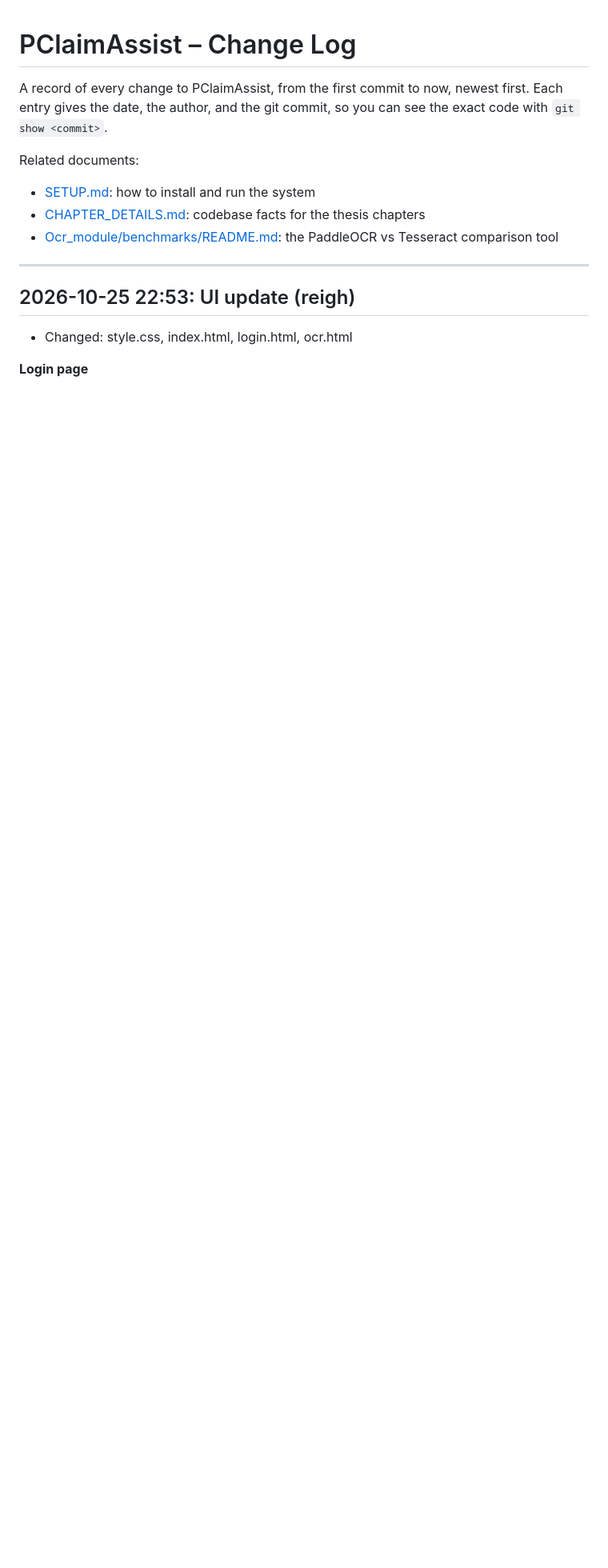
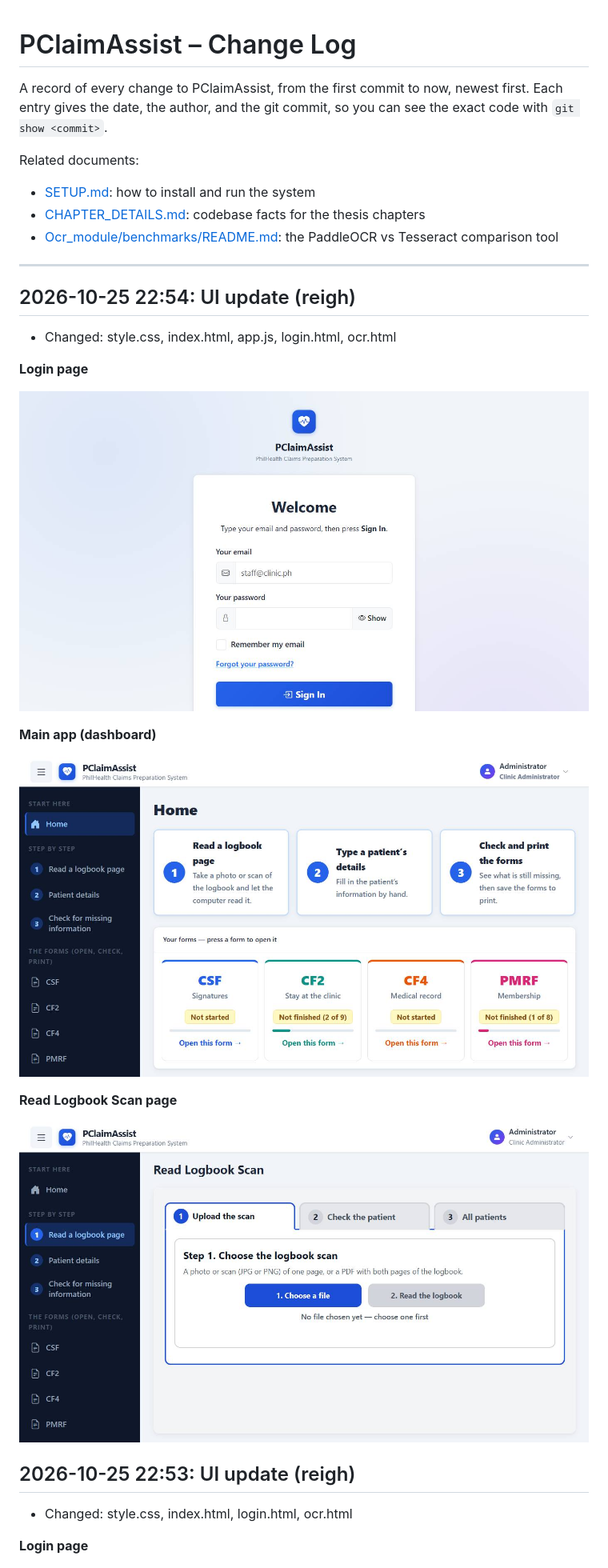
Before and after one commit to JREIGHDEE/PCLAIM_INTEGRATION, a Markdown page: CHANGELOG.md, the part around the change. Shown at 80% size. GitHub-like rendering; pictures changed too: docs/screenshots/2026-10-25_225406_app.jpg (added), docs/screenshots/2026-10-25_225406_login.jpg (added), docs/screenshots/2026-10-25_225406_ocr.jpg (added); blank space fills up the shorter version.

```diff
--- a/CHANGELOG.md
+++ b/CHANGELOG.md
@@ -10,6 +10,22 @@ Related documents:
 - [Ocr_module/benchmarks/README.md](Ocr_module/benchmarks/README.md): the PaddleOCR vs Tesseract comparison tool
 
 ---
+
+## 2026-10-25 22:54: UI update (reigh)
+
+- Changed: style.css, index.html, app.js, login.html, ocr.html
+
+**Login page**
+
+![Login page](docs/screenshots/2026-10-25_225406_login.jpg)
+
+**Main app (dashboard)**
+
+![Main app (dashboard)](docs/screenshots/2026-10-25_225406_app.jpg)
+
+**Read Logbook Scan page**
+
+![Read Logbook Scan page](docs/screenshots/2026-10-25_225406_ocr.jpg)
 
 ## 2026-10-25 22:53: UI update (reigh)
 
```
Also changed, not shown: 9 other files.
